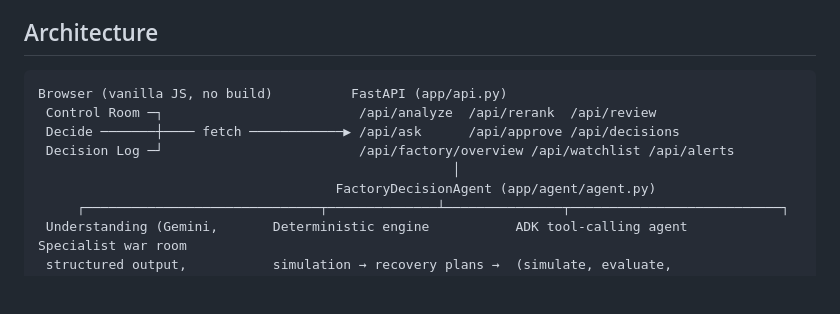
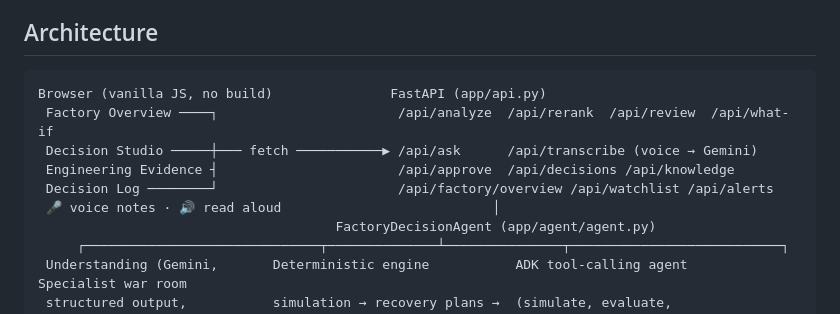
Before and after one commit to SunilSparkScala/factory-decision-engine, a Markdown page: README.md, the part around one of its changes. Rendered like a GitHub page; blank space fills up the shorter version.

````diff
--- a/README.md
+++ b/README.md
@@ -111,11 +122,12 @@ account gets `roles/storage.objectUser` on that bucket only. Without the variabl
 ## Architecture
 
 ```text
-Browser (vanilla JS, no build)          FastAPI (app/api.py)
- Control Room ─┐                         /api/analyze  /api/rerank  /api/review
- Decide ───────┼──── fetch ────────────▶ /api/ask      /api/approve /api/decisions
- Decision Log ─┘                         /api/factory/overview /api/watchlist /api/alerts
-                                                     │
+Browser (vanilla JS, no build)               FastAPI (app/api.py)
+ Factory Overview ────┐                       /api/analyze  /api/rerank  /api/review  /api/what-if
+ Decision Studio ─────┼─── fetch ───────────▶ /api/ask      /api/transcribe (voice → Gemini)
+ Engineering Evidence ┤                       /api/approve  /api/decisions /api/knowledge
+ Decision Log ────────┘                       /api/factory/overview /api/watchlist /api/alerts
+ 🎤 voice notes · 🔊 read aloud                           │
                                       FactoryDecisionAgent (app/agent/agent.py)
      ┌──────────────────────────────┬──────────────┴───────────────┬───────────────────────────┐
  Understanding (Gemini,       Deterministic engine           ADK tool-calling agent      Specialist war room
````
Also changed, not shown: other parts of README.md (+41 -26 lines), docs/HACK2SKILL_JUDGING_COMPLIANCE.md (+15 -8 lines).
